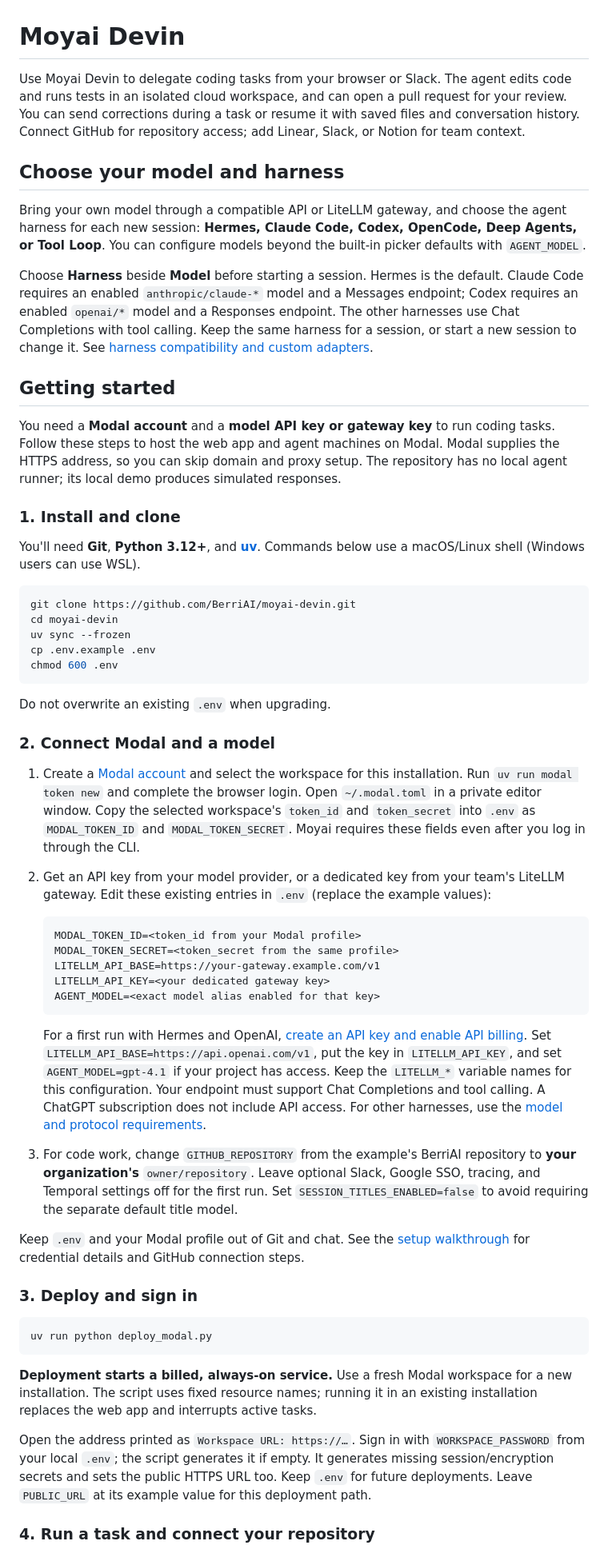
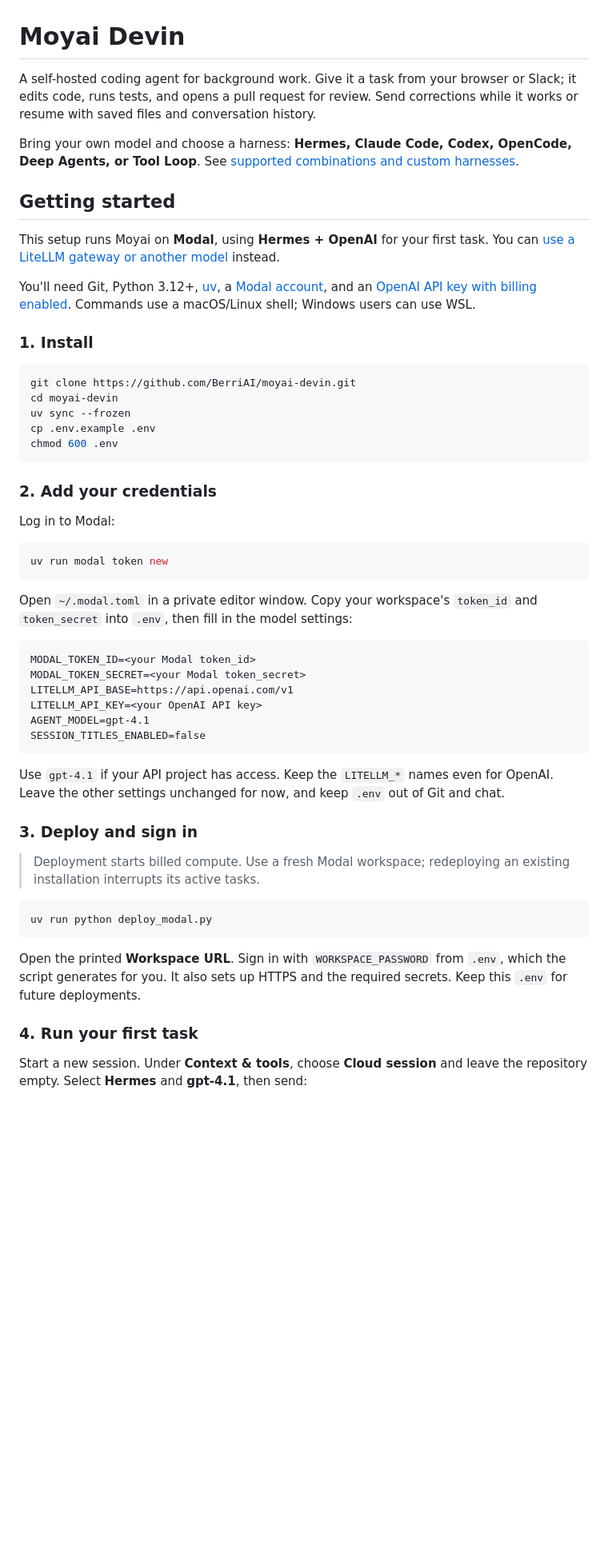
Before and after one commit to Aditya8840/moyai, a Markdown page: README.md, the part around one of its changes. Shown at 80% size. Rendered like a GitHub page; blank space fills up the shorter version.

Commit message:
docs: simplify README to four setup steps

````diff
--- a/README.md
+++ b/README.md
@@ -1,20 +1,16 @@
 # Moyai Devin
 
-Use Moyai Devin to delegate coding tasks from your browser or Slack. The agent edits code and runs tests in an isolated cloud workspace, and can open a pull request for your review. You can send corrections during a task or resume it with saved files and conversation history. Connect GitHub for repository access; add Linear, Slack, or Notion for team context.
+A self-hosted coding agent for background work. Give it a task from your browser or Slack; it edits code, runs tests, and opens a pull request for review. Send corrections while it works or resume with saved files and conversation history.
 
-## Choose your model and harness
-
-Bring your own model through a compatible API or LiteLLM gateway, and choose the agent harness for each new session: **Hermes, Claude Code, Codex, OpenCode, Deep Agents, or Tool Loop**. You can configure models beyond the built-in picker defaults with `AGENT_MODEL`.
-
-Choose **Harness** beside **Model** before starting a session. Hermes is the default. Claude Code requires an enabled `anthropic/claude-*` model and a Messages endpoint; Codex requires an enabled `openai/*` model and a Responses endpoint. The other harnesses use Chat Completions with tool calling. Keep the same harness for a session, or start a new session to change it. See [harness compatibility and custom adapters](docs/harnesses.md).
+Bring your own model and choose a harness: **Hermes, Claude Code, Codex, OpenCode, Deep Agents, or Tool Loop**. See [supported combinations and custom harnesses](docs/harnesses.md).
 
 ## Getting started
 
-You need a **Modal account** and a **model API key or gateway key** to run coding tasks. Follow these steps to host the web app and agent machines on Modal. Modal supplies the HTTPS address, so you can skip domain and proxy setup. The repository has no local agent runner; its local demo produces simulated responses.
+This setup runs Moyai on **Modal**, using **Hermes + OpenAI** for your first task. You can [use a LiteLLM gateway or another model](docs/getting-started.md#3-configure-a-model-endpoint) instead.
 
-### 1. Install and clone
+You'll need Git, Python 3.12+, [uv](https://docs.astral.sh/uv/getting-started/installation/), a [Modal account](https://modal.com/docs/guide), and an [OpenAI API key with billing enabled](https://platform.openai.com/docs/quickstart). Commands use a macOS/Linux shell; Windows users can use WSL.
 
-You'll need **Git**, **Python 3.12+**, and **[uv](https://docs.astral.sh/uv/getting-started/installation/)**. Commands below use a macOS/Linux shell (Windows users can use WSL).
+### 1. Install
 
 ```sh
 git clone https://github.com/BerriAI/moyai-devin.git
@@ -24,35 +20,38 @@ cp .env.example .env
 chmod 600 .env
 ```
 
-Do not overwrite an existing `.env` when upgrading.
+### 2. Add your credentials
 
-### 2. Connect Modal and a model
+Log in to Modal:
 
-1. Create a [Modal account](https://modal.com/docs/guide) and select the workspace for this installation. Run `uv run modal token new` and complete the browser login. Open `~/.modal.toml` in a private editor window. Copy the selected workspace's `token_id` and `token_secret` into `.env` as `MODAL_TOKEN_ID` and `MODAL_TOKEN_SECRET`. Moyai requires these fields even after you log in through the CLI.
-2. Get an API key from your model provider, or a dedicated key from your team's LiteLLM gateway. Edit these existing entries in `.env` (replace the example values):
+```sh
+uv run modal token new
+```
 
-   ```dotenv
-   MODAL_TOKEN_ID=<token_id from your Modal profile>
-   MODAL_TOKEN_SECRET=<token_secret from the same profile>
-   LITELLM_API_BASE=https://your-gateway.example.com/v1
-   LITELLM_API_KEY=<your dedicated gateway key>
-   AGENT_MODEL=<exact model alias enabled for that key>
-   ```
+Open `~/.modal.toml` in a private editor window. Copy your workspace's `token_id` and `token_secret` into `.env`, then fill in the model settings:
 
-   For a first run with Hermes and OpenAI, [create an API key and enable API billing](https://platform.openai.com/docs/quickstart). Set `LITELLM_API_BASE=https://api.openai.com/v1`, put the key in `LITELLM_API_KEY`, and set `AGENT_MODEL=gpt-4.1` if your project has access. Keep the `LITELLM_*` variable names for this configuration. Your endpoint must support Chat Completions and tool calling. A ChatGPT subscription does not include API access. For other harnesses, use the [model and protocol requirements](docs/getting-started.md#choose-a-harness).
-3. For code work, change `GITHUB_REPOSITORY` from the example's BerriAI repository to **your organization's** `owner/repository`. Leave optional Slack, Google SSO, tracing, and Temporal settings off for the first run. Set `SESSION_TITLES_ENABLED=false` to avoid requiring the separate default title model.
+```dotenv
+MODAL_TOKEN_ID=<your Modal token_id>
+MODAL_TOKEN_SECRET=<your Modal token_secret>
+LITELLM_API_BASE=https://api.openai.com/v1
+LITELLM_API_KEY=<your OpenAI API key>
+AGENT_MODEL=gpt-4.1
+SESSION_TITLES_ENABLED=false
+```
 
-Keep `.env` and your Modal profile out of Git and chat. See the [setup walkthrough](docs/getting-started.md) for credential details and GitHub connection steps.
+Use `gpt-4.1` if your API project has access. Keep the `LITELLM_*` names even for OpenAI. Leave the other settings unchanged for now, and keep `.env` out of Git and chat.
 
 ### 3. Deploy and sign in
+
+> Deployment starts billed compute. Use a fresh Modal workspace; redeploying an existing installation interrupts its active tasks.
 
 ```sh
 uv run python deploy_modal.py
 ```
 
-**Deployment starts a billed, always-on service.** Use a fresh Modal workspace for a new installation. The script uses fixed resource names; running it in an existing installation replaces the web app and interrupts active tasks.
+Open the printed **Workspace URL**. Sign in with `WORKSPACE_PASSWORD` from `.env`, which the script generates for you. It also sets up HTTPS and the required secrets. Keep this `.env` for future deployments.
 
-Open the address printed as `Workspace URL: https://…`. Sign in with `WORKSPACE_PASSWORD` from your local `.env`; the script generates it if empty. It generates missing session/encryption secrets and sets the public HTTPS URL too. Keep `.env` for future deployments. Leave `PUBLIC_URL` at its example value for this deployment path.
+### 4. Run your first task
 
-### 4. Run a task and connect your repository
+Start a new session. Under **Context & tools**, choose **Cloud session** and leave the repository empty. Select **Hermes** and **gpt-4.1**, then send:
 
````
Also changed, not shown: other parts of README.md (+10 -24 lines), docs/getting-started.md (+13 -1 lines).
